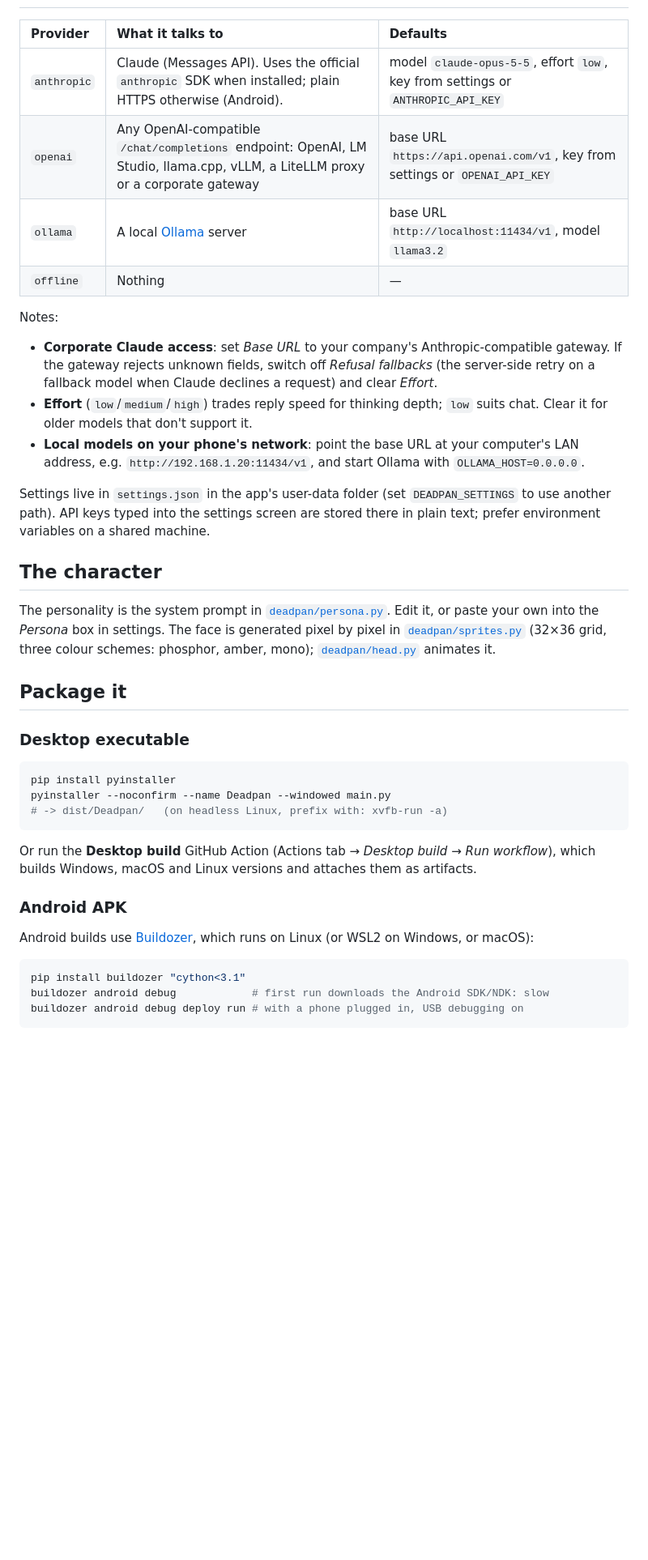
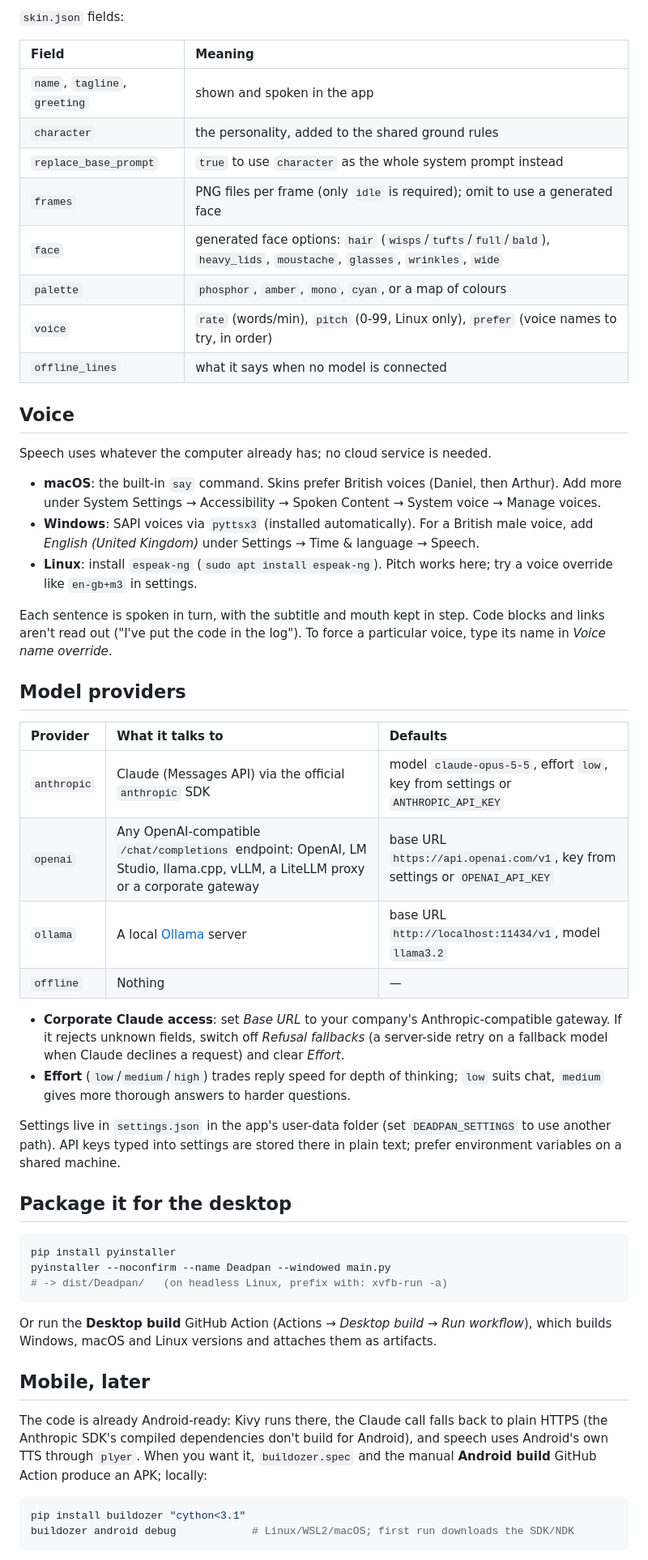
Before and after one commit to pjdyson/ivy_6000, a Markdown page: README.md, the part around one of its changes. Shown at 81% size. Rendered like a GitHub page; blank space fills up the shorter version.

````diff
--- a/README.md
+++ b/README.md
@@ -26,35 +54,51 @@ It starts in **offline** mode (canned replies, no network) unless it finds
+`skin.json` fields:
+
+| Field | Meaning |
+| :---- | :------ |
+| `name`, `tagline`, `greeting` | shown and spoken in the app |
+| `character` | the personality, added to the shared ground rules |
+| `replace_base_prompt` | `true` to use `character` as the whole system prompt instead |
+| `frames` | PNG files per frame (only `idle` is required); omit to use a generated face |
+| `face` | generated face options: `hair` (`wisps`/`tufts`/`full`/`bald`), `heavy_lids`, `moustache`, `glasses`, `wrinkles`, `wide` |
+| `palette` | `phosphor`, `amber`, `mono`, `cyan`, or a map of colours |
+| `voice` | `rate` (words/min), `pitch` (0-99, Linux only), `prefer` (voice names to try, in order) |
+| `offline_lines` | what it says when no model is connected |
+
+## Voice
+
+Speech uses whatever the computer already has; no cloud service is needed.
+
+- **macOS**: the built-in `say` command. Skins prefer British voices (Daniel, then Arthur). Add
+  more under System Settings → Accessibility → Spoken Content → System voice → Manage voices.
+- **Windows**: SAPI voices via `pyttsx3` (installed automatically). For a British male voice,
+  add *English (United Kingdom)* under Settings → Time & language → Speech.
+- **Linux**: install `espeak-ng` (`sudo apt install espeak-ng`). Pitch works here; try a voice
+  override like `en-gb+m3` in settings.
+
+Each sentence is spoken in turn, with the subtitle and mouth kept in step. Code blocks and
+links aren't read out ("I've put the code in the log"). To force a particular voice, type its
+name in *Voice name override*.
+
+## Model providers
 
 | Provider  | What it talks to | Defaults |
 | :-------- | :--------------- | :------- |
-| `anthropic` | Claude (Messages API). Uses the official `anthropic` SDK when installed; plain HTTPS otherwise (Android). | model `claude-opus-5-5`, effort `low`, key from settings or `ANTHROPIC_API_KEY` |
+| `anthropic` | Claude (Messages API) via the official `anthropic` SDK | model `claude-opus-5-5`, effort `low`, key from settings or `ANTHROPIC_API_KEY` |
 | `openai`  | Any OpenAI-compatible `/chat/completions` endpoint: OpenAI, LM Studio, llama.cpp, vLLM, a LiteLLM proxy or a corporate gateway | base URL `https://api.openai.com/v1`, key from settings or `OPENAI_API_KEY` |
 | `ollama`  | A local [Ollama](https://ollama.com) server | base URL `http://localhost:11434/v1`, model `llama3.2` |
 | `offline` | Nothing | — |
 
-Notes:
+- **Corporate Claude access**: set *Base URL* to your company's Anthropic-compatible gateway.
+  If it rejects unknown fields, switch off *Refusal fallbacks* (a server-side retry on a
+  fallback model when Claude declines a request) and clear *Effort*.
+- **Effort** (`low`/`medium`/`high`) trades reply speed for depth of thinking; `low` suits chat,
+  `medium` gives more thorough answers to harder questions.
 
-- **Corporate Claude access**: set *Base URL* to your company's Anthropic-compatible
-  gateway. If the gateway rejects unknown fields, switch off *Refusal fallbacks* (the
-  server-side retry on a fallback model when Claude declines a request) and clear *Effort*.
-- **Effort** (`low`/`medium`/`high`) trades reply speed for thinking depth; `low` suits chat.
-  Clear it for older models that don't support it.
-- **Local models on your phone's network**: point the base URL at your computer's LAN
-  address, e.g. `http://192.168.1.20:11434/v1`, and start Ollama with `OLLAMA_HOST=0.0.0.0`.
+Settings live in `settings.json` in the app's user-data folder (set `DEADPAN_SETTINGS` to use
+another path). API keys typed into settings are stored there in plain text; prefer environment
+variables on a shared machine.
 
-Settings live in `settings.json` in the app's user-data folder (set `DEADPAN_SETTINGS` to
-use another path). API keys typed into the settings screen are stored there in plain text;
-prefer environment variables on a shared machine.
-
-## The character
-
-The personality is the system prompt in [`deadpan/persona.py`](deadpan/persona.py). Edit it,
-or paste your own into the *Persona* box in settings. The face is generated pixel by pixel in
-[`deadpan/sprites.py`](deadpan/sprites.py) (32×36 grid, three colour schemes: phosphor,
-amber, mono); [`deadpan/head.py`](deadpan/head.py) animates it.
-
-## Package it
-
-### Desktop executable
+## Package it for the desktop
 
 ```bash
 pip install pyinstaller
@@ -62,17 +106,18 @@ pyinstaller --noconfirm --name Deadpan --windowed main.py
 # -> dist/Deadpan/   (on headless Linux, prefix with: xvfb-run -a)
 ```
 
-Or run the **Desktop build** GitHub Action (Actions tab → *Desktop build* → *Run workflow*),
-which builds Windows, macOS and Linux versions and attaches them as artifacts.
+Or run the **Desktop build** GitHub Action (Actions → *Desktop build* → *Run workflow*), which
+builds Windows, macOS and Linux versions and attaches them as artifacts.
 
-### Android APK
+## Mobile, later
 
-Android builds use [Buildozer](https://buildozer.readthedocs.io), which runs on Linux
-(or WSL2 on Windows, or macOS):
+The code is already Android-ready: Kivy runs there, the Claude call falls back to plain HTTPS
+(the Anthropic SDK's compiled dependencies don't build for Android), and speech uses Android's
+own TTS through `plyer`. When you want it, `buildozer.spec` and the manual **Android build**
+GitHub Action produce an APK; locally:
 
 ```bash
 pip install buildozer "cython<3.1"
-buildozer android debug            # first run downloads the Android SDK/NDK: slow
-buildozer android debug deploy run # with a phone plugged in, USB debugging on
+buildozer android debug            # Linux/WSL2/macOS; first run downloads the SDK/NDK
 ```
 
````
Also changed, not shown: other parts of README.md (+48 -29 lines), docs/screenshot.png (deleted), docs/skins.png (added), 15 other files.
